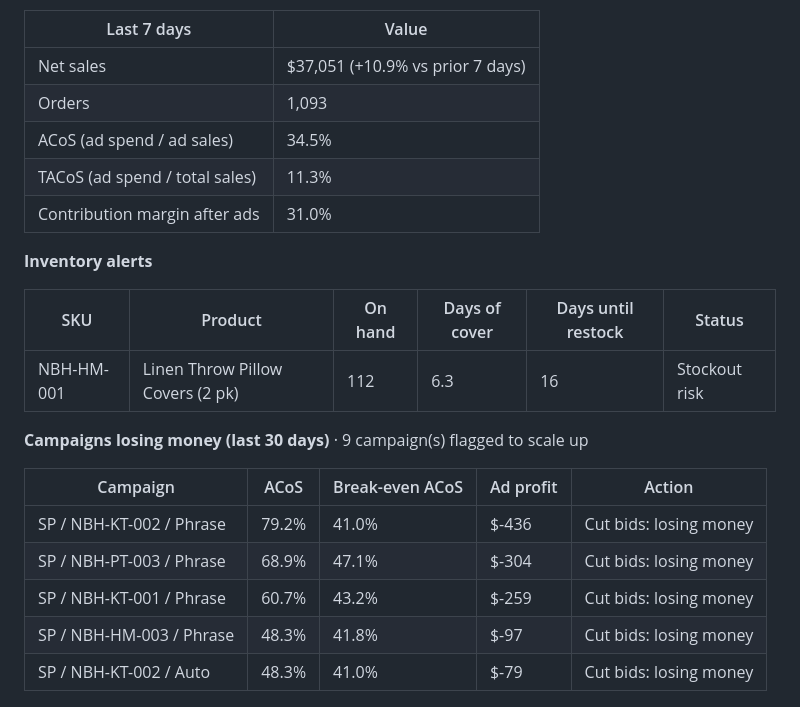
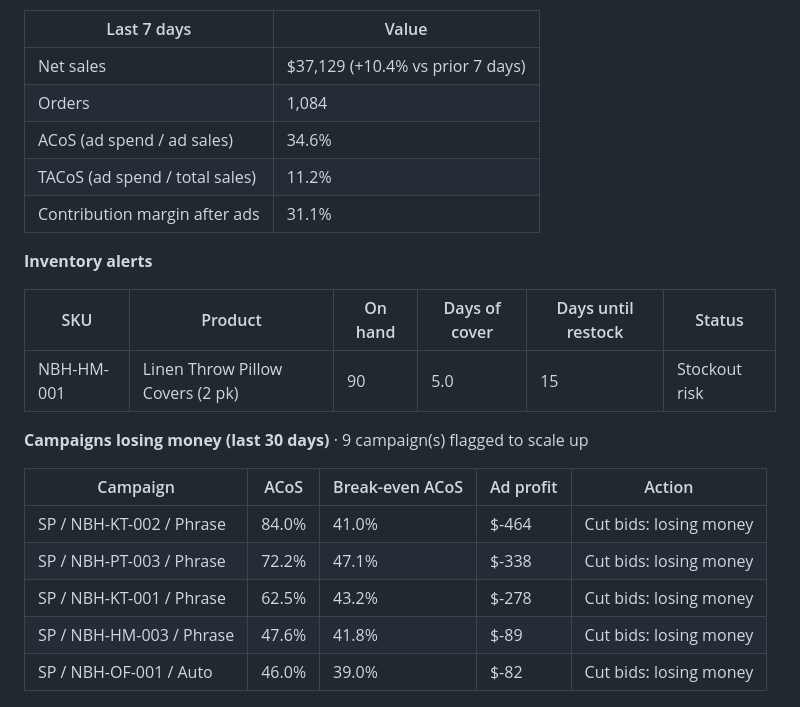
Before and after one commit to Ashleysdata/amazon_seller_analytics, a Markdown page: README.md, the part around one of its changes. GitHub-like rendering.

Commit message:
data: daily refresh through 2026-11-18

```diff
--- a/README.md
+++ b/README.md
@@ -17,27 +17,27 @@ GitHub Actions runs the whole thing every morning, commits the new data, and ref
 
 | Last 7 days | Value |
 |---|---|
-| Net sales | $37,051 (+10.9% vs prior 7 days) |
-| Orders | 1,093 |
-| ACoS (ad spend / ad sales) | 34.5% |
-| TACoS (ad spend / total sales) | 11.3% |
-| Contribution margin after ads | 31.0% |
+| Net sales | $37,129 (+10.4% vs prior 7 days) |
+| Orders | 1,084 |
+| ACoS (ad spend / ad sales) | 34.6% |
+| TACoS (ad spend / total sales) | 11.2% |
+| Contribution margin after ads | 31.1% |
 
 **Inventory alerts**
 
 | SKU | Product | On hand | Days of cover | Days until restock | Status |
 |---|---|---|---|---|---|
-| NBH-HM-001 | Linen Throw Pillow Covers (2 pk) | 112 | 6.3 | 16 | Stockout risk |
+| NBH-HM-001 | Linen Throw Pillow Covers (2 pk) | 90 | 5.0 | 15 | Stockout risk |
 
 **Campaigns losing money (last 30 days)** · 9 campaign(s) flagged to scale up
 
 | Campaign | ACoS | Break-even ACoS | Ad profit | Action |
 |---|---|---|---|---|
-| SP / NBH-KT-002 / Phrase | 79.2% | 41.0% | $-436 | Cut bids: losing money |
-| SP / NBH-PT-003 / Phrase | 68.9% | 47.1% | $-304 | Cut bids: losing money |
-| SP / NBH-KT-001 / Phrase | 60.7% | 43.2% | $-259 | Cut bids: losing money |
-| SP / NBH-HM-003 / Phrase | 48.3% | 41.8% | $-97 | Cut bids: losing money |
-| SP / NBH-KT-002 / Auto | 48.3% | 41.0% | $-79 | Cut bids: losing money |
+| SP / NBH-KT-002 / Phrase | 84.0% | 41.0% | $-464 | Cut bids: losing money |
+| SP / NBH-PT-003 / Phrase | 72.2% | 47.1% | $-338 | Cut bids: losing money |
+| SP / NBH-KT-001 / Phrase | 62.5% | 43.2% | $-278 | Cut bids: losing money |
+| SP / NBH-HM-003 / Phrase | 47.6% | 41.8% | $-89 | Cut bids: losing money |
+| SP / NBH-OF-001 / Auto | 46.0% | 39.0% | $-82 | Cut bids: losing money |
 <!-- KPI:END -->
 
 ![Dashboard](reports/dashboard.png)
```
Also changed, not shown: other parts of README.md (+1 -1 lines), reports/dashboard.png, 8 other files.
